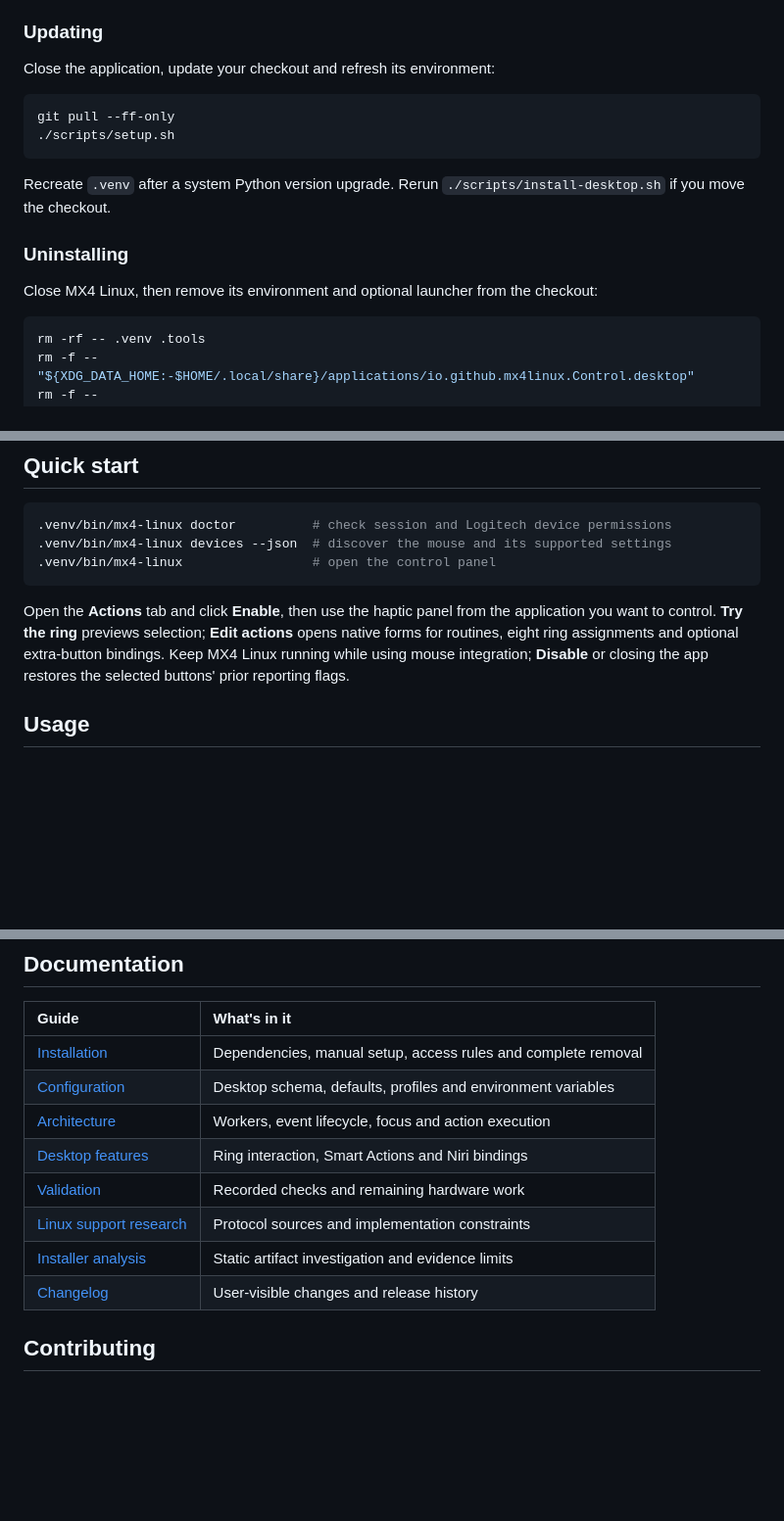
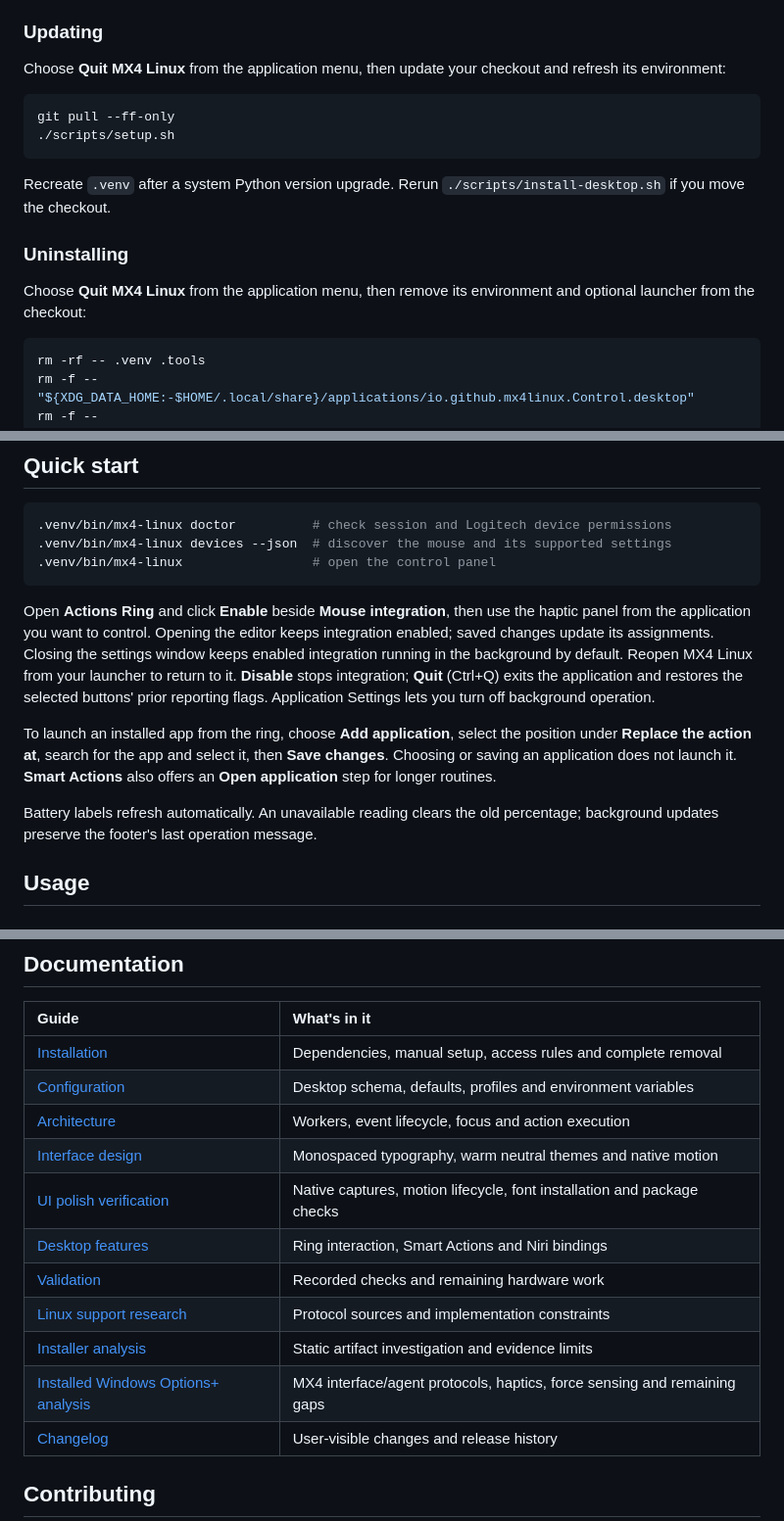
Before and after one commit to Dijo-404/mx4-linux, a Markdown page: README.md, 3 parts joined by grey strips. Shown at 98% size. GitHub-like rendering; blank space fills up the shorter version.

Commit message:
docs(readme): Describe the updated native desktop experience

````diff
--- a/README.md
+++ b/README.md
@@ -106,7 +107,7 @@ The second command uses `sudo`, reloads udev rules and reapplies them to matchin
 
 ### Updating
 
-Close the application, update your checkout and refresh its environment:
+Choose **Quit MX4 Linux** from the application menu, then update your checkout and refresh its environment:
 
 ```bash
 git pull --ff-only
@@ -117,7 +118,7 @@ Recreate `.venv` after a system Python version upgrade. Rerun `./scripts/install
 
 ### Uninstalling
 
-Close MX4 Linux, then remove its environment and optional launcher from the checkout:
+Choose **Quit MX4 Linux** from the application menu, then remove its environment and optional launcher from the checkout:
 
 ```bash
 rm -rf -- .venv .tools
@@ -138,7 +139,11 @@ Saved settings remain in `${XDG_CONFIG_HOME:-$HOME/.config}/mx4-linux/`. See [co
 .venv/bin/mx4-linux                 # open the control panel
 ```
 
-Open the **Actions** tab and click **Enable**, then use the haptic panel from the application you want to control. **Try the ring** previews selection; **Edit actions** opens native forms for routines, eight ring assignments and optional extra-button bindings. Keep MX4 Linux running while using mouse integration; **Disable** or closing the app restores the selected buttons' prior reporting flags.
+Open **Actions Ring** and click **Enable** beside **Mouse integration**, then use the haptic panel from the application you want to control. Opening the editor keeps integration enabled; saved changes update its assignments. Closing the settings window keeps enabled integration running in the background by default. Reopen MX4 Linux from your launcher to return to it. **Disable** stops integration; **Quit** (Ctrl+Q) exits the application and restores the selected buttons' prior reporting flags. Application Settings lets you turn off background operation.
+
+To launch an installed app from the ring, choose **Add application**, select the position under **Replace the action at**, search for the app and select it, then **Save changes**. Choosing or saving an application does not launch it. **Smart Actions** also offers an **Open application** step for longer routines.
+
+Battery labels refresh automatically. An unavailable reading clears the old percentage; background updates preserve the footer's last operation message.
 
 ## Usage
 
@@ -382,10 +389,13 @@ The optional shortcut fallback rule is installed with `./scripts/install-input-a
 | [Installation](docs/install.md) | Dependencies, manual setup, access rules and complete removal |
 | [Configuration](docs/configuration.md) | Desktop schema, defaults, profiles and environment variables |
 | [Architecture](docs/architecture.md) | Workers, event lifecycle, focus and action execution |
+| [Interface design](docs/design-system.md) | Monospaced typography, warm neutral themes and native motion |
+| [UI polish verification](docs/ui-polish-validation.md) | Native captures, motion lifecycle, font installation and package checks |
 | [Desktop features](docs/desktop-features.md) | Ring interaction, Smart Actions and Niri bindings |
 | [Validation](docs/validation.md) | Recorded checks and remaining hardware work |
 | [Linux support research](docs/linux-support-research.md) | Protocol sources and implementation constraints |
 | [Installer analysis](docs/installer-analysis.md) | Static artifact investigation and evidence limits |
+| [Installed Windows Options+ analysis](docs/windows-optionsplus-analysis.md) | MX4 interface/agent protocols, haptics, force sensing and remaining gaps |
 | [Changelog](CHANGELOG.md) | User-visible changes and release history |
 
 ## Contributing
````
Also changed, not shown: other parts of README.md (+3 -0 lines).
